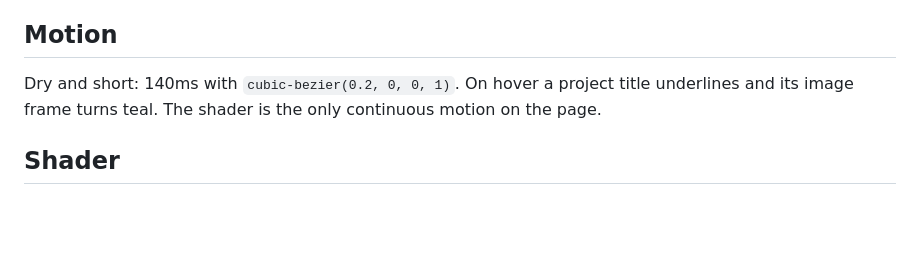
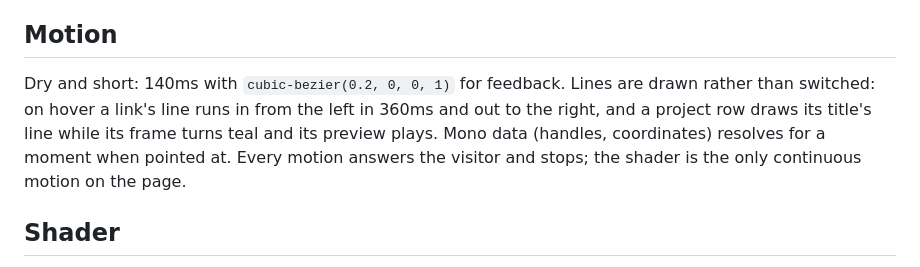
Before and after one commit to thibautlfr/portfolio, a Markdown page: docs/design/direction.md, the part around the change. Drawn GitHub-style; blank space fills up the shorter version.

```diff
--- a/docs/design/direction.md
+++ b/docs/design/direction.md
@@ -60,7 +60,7 @@ Three Radix roles fail WCAG 2.2 AA and are replaced: teal-11 as body text on sag
 
 ## Motion
 
-Dry and short: 140ms with `cubic-bezier(0.2, 0, 0, 1)`. On hover a project title underlines and its image frame turns teal. The shader is the only continuous motion on the page.
+Dry and short: 140ms with `cubic-bezier(0.2, 0, 0, 1)` for feedback. Lines are drawn rather than switched: on hover a link's line runs in from the left in 360ms and out to the right, and a project row draws its title's line while its frame turns teal and its preview plays. Mono data (handles, coordinates) resolves for a moment when pointed at. Every motion answers the visitor and stops; the shader is the only continuous motion on the page.
 
 ## Shader
 
```
Also changed, not shown: docs/architecture.md (+5 -3 lines), docs/design/system.md (+8 -1 lines).
